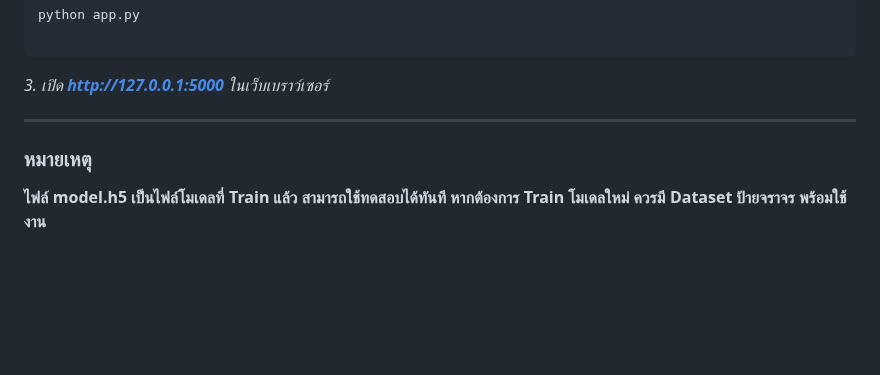
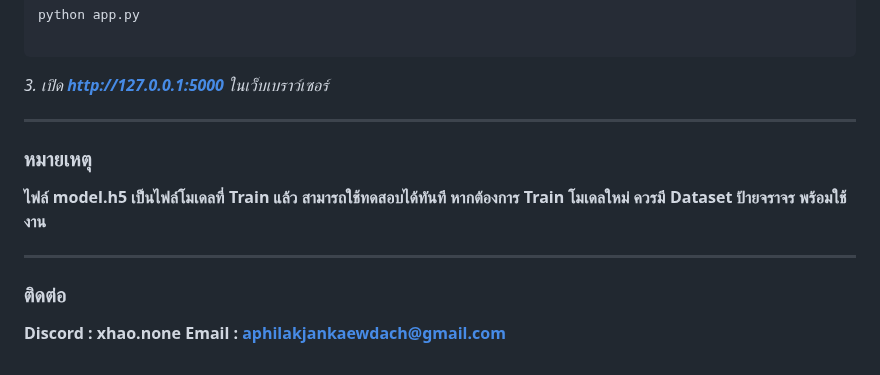
Before and after one commit to xhier2547/Traffic_sign_recoginition, a Markdown page: README.md, the part around one of its changes. GitHub-like rendering; blank space fills up the shorter version.

Commit message:
เพิ่ม ติดต่อ และแก้ข้อความเล็กน้อย

```diff
--- a/README.md
+++ b/README.md
@@ -69,8 +71,15 @@ python app.py
 
 *3. เปิด **http://127.0.0.1:5000** ในเว็บเบราว์เซอร์*
 
+
 ---
 
 ### **หมายเหตุ**
 **ไฟล์ model.h5 เป็นไฟล์โมเดลที่ Train แล้ว สามารถใช้ทดสอบได้ทันที**
 **หากต้องการ Train โมเดลใหม่ ควรมี Dataset ป้ายจราจร พร้อมใช้งาน**
+
+---
+
+### **ติดต่อ**
+**Discord : xhao.none**
+**Email : aphilakjankaewdach@gmail.com**
```
Also changed, not shown: other parts of README.md (+2 -0 lines).
